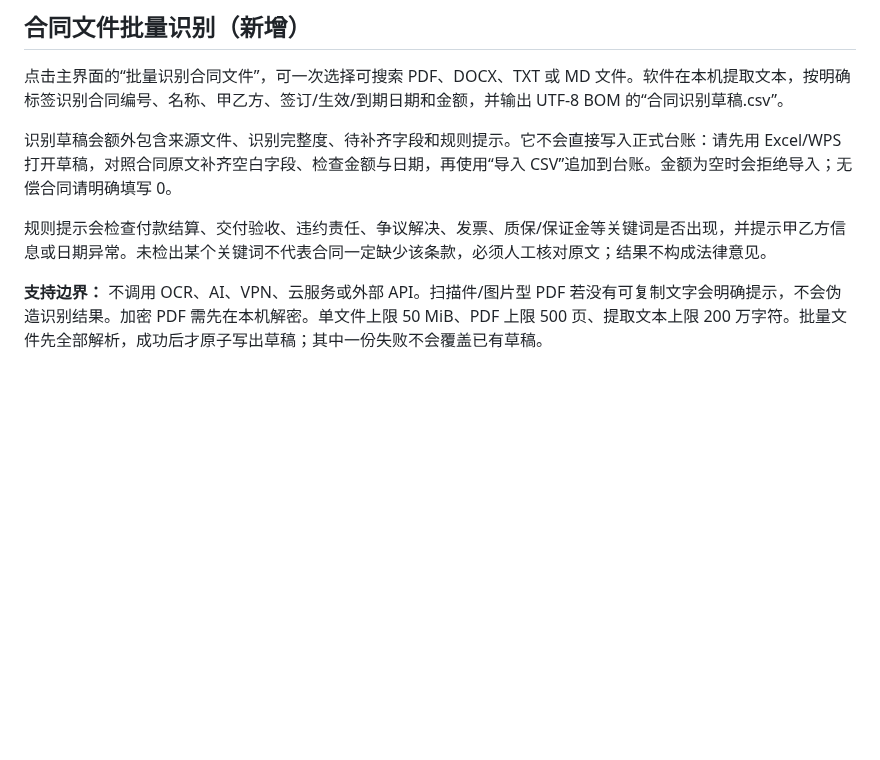
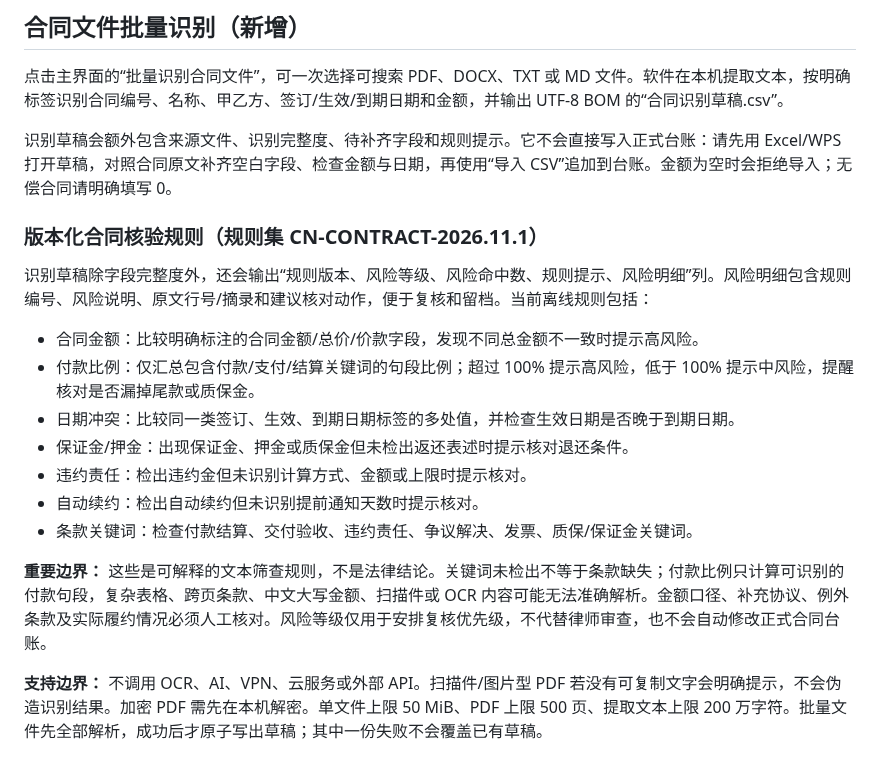
Before and after one commit to Ldc-12/Chatgpt-business-automatic, a Markdown page: docs/manuals/16-合同台账与到期提醒助手-用户说明书.md, the part around the change. Drawn GitHub-style; blank space fills up the shorter version.

Commit message:
Document versioned contract review rules and limits

```diff
--- a/docs/manuals/16-合同台账与到期提醒助手-用户说明书.md
+++ b/docs/manuals/16-合同台账与到期提醒助手-用户说明书.md
@@ -34,7 +34,17 @@
 
 识别草稿会额外包含来源文件、识别完整度、待补齐字段和规则提示。它不会直接写入正式台账：请先用 Excel/WPS 打开草稿，对照合同原文补齐空白字段、检查金额与日期，再使用“导入 CSV”追加到台账。金额为空时会拒绝导入；无偿合同请明确填写 0。
 
-规则提示会检查付款结算、交付验收、违约责任、争议解决、发票、质保/保证金等关键词是否出现，并提示甲乙方信息或日期异常。未检出某个关键词不代表合同一定缺少该条款，必须人工核对原文；结果不构成法律意见。
+### 版本化合同核验规则（规则集 CN-CONTRACT-2026.11.1）
+识别草稿除字段完整度外，还会输出“规则版本、风险等级、风险命中数、规则提示、风险明细”列。风险明细包含规则编号、风险说明、原文行号/摘录和建议核对动作，便于复核和留档。当前离线规则包括：
+- 合同金额：比较明确标注的合同金额/总价/价款字段，发现不同总金额不一致时提示高风险。
+- 付款比例：仅汇总包含付款/支付/结算关键词的句段比例；超过 100% 提示高风险，低于 100% 提示中风险，提醒核对是否漏掉尾款或质保金。
+- 日期冲突：比较同一类签订、生效、到期日期标签的多处值，并检查生效日期是否晚于到期日期。
+- 保证金/押金：出现保证金、押金或质保金但未检出返还表述时提示核对退还条件。
+- 违约责任：检出违约金但未识别计算方式、金额或上限时提示核对。
+- 自动续约：检出自动续约但未识别提前通知天数时提示核对。
+- 条款关键词：检查付款结算、交付验收、违约责任、争议解决、发票、质保/保证金关键词。
+
+**重要边界：** 这些是可解释的文本筛查规则，不是法律结论。关键词未检出不等于条款缺失；付款比例只计算可识别的付款句段，复杂表格、跨页条款、中文大写金额、扫描件或 OCR 内容可能无法准确解析。金额口径、补充协议、例外条款及实际履约情况必须人工核对。风险等级仅用于安排复核优先级，不代替律师审查，也不会自动修改正式合同台账。
 
 **支持边界：** 不调用 OCR、AI、VPN、云服务或外部 API。扫描件/图片型 PDF 若没有可复制文字会明确提示，不会伪造识别结果。加密 PDF 需先在本机解密。单文件上限 50 MiB、PDF 上限 500 页、提取文本上限 200 万字符。批量文件先全部解析，成功后才原子写出草稿；其中一份失败不会覆盖已有草稿。
 
```
